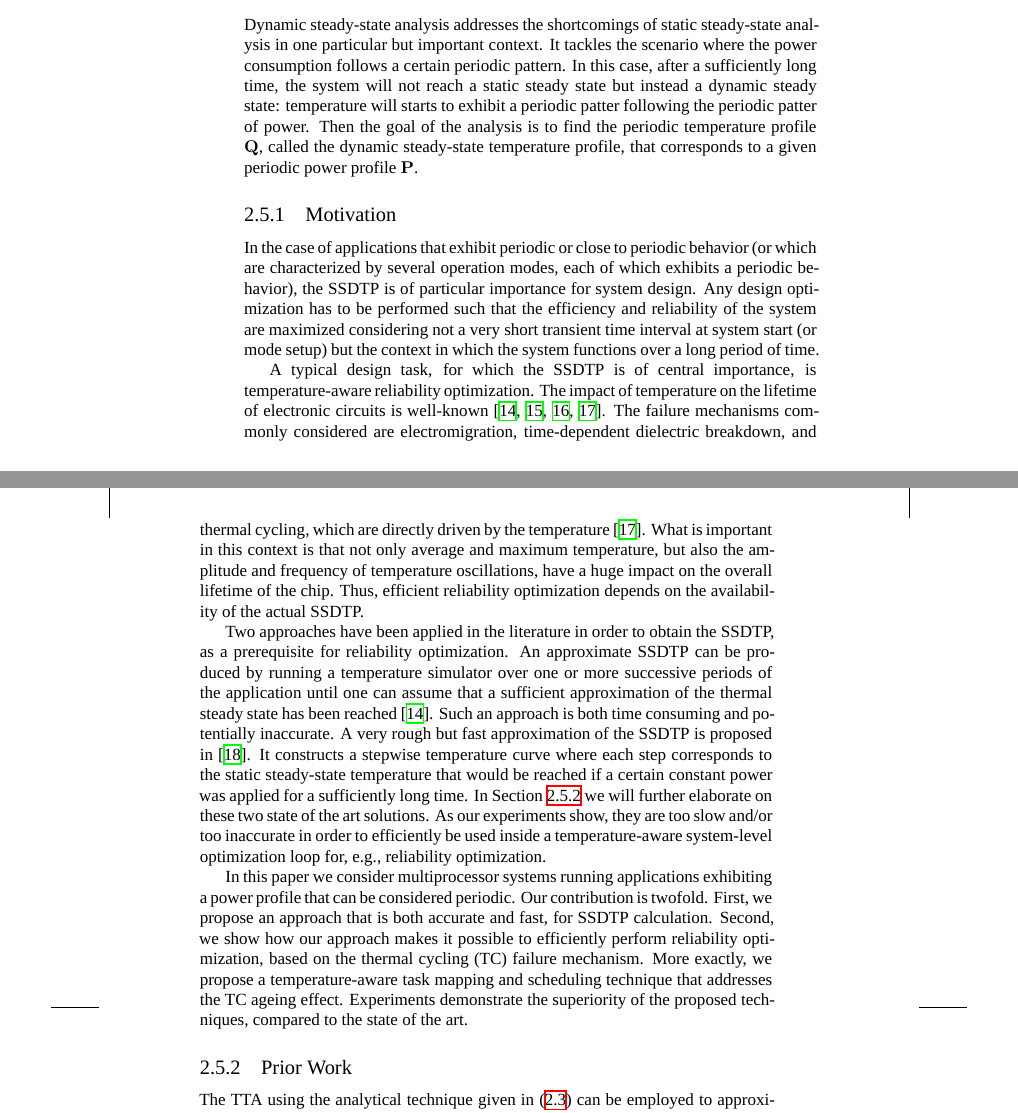
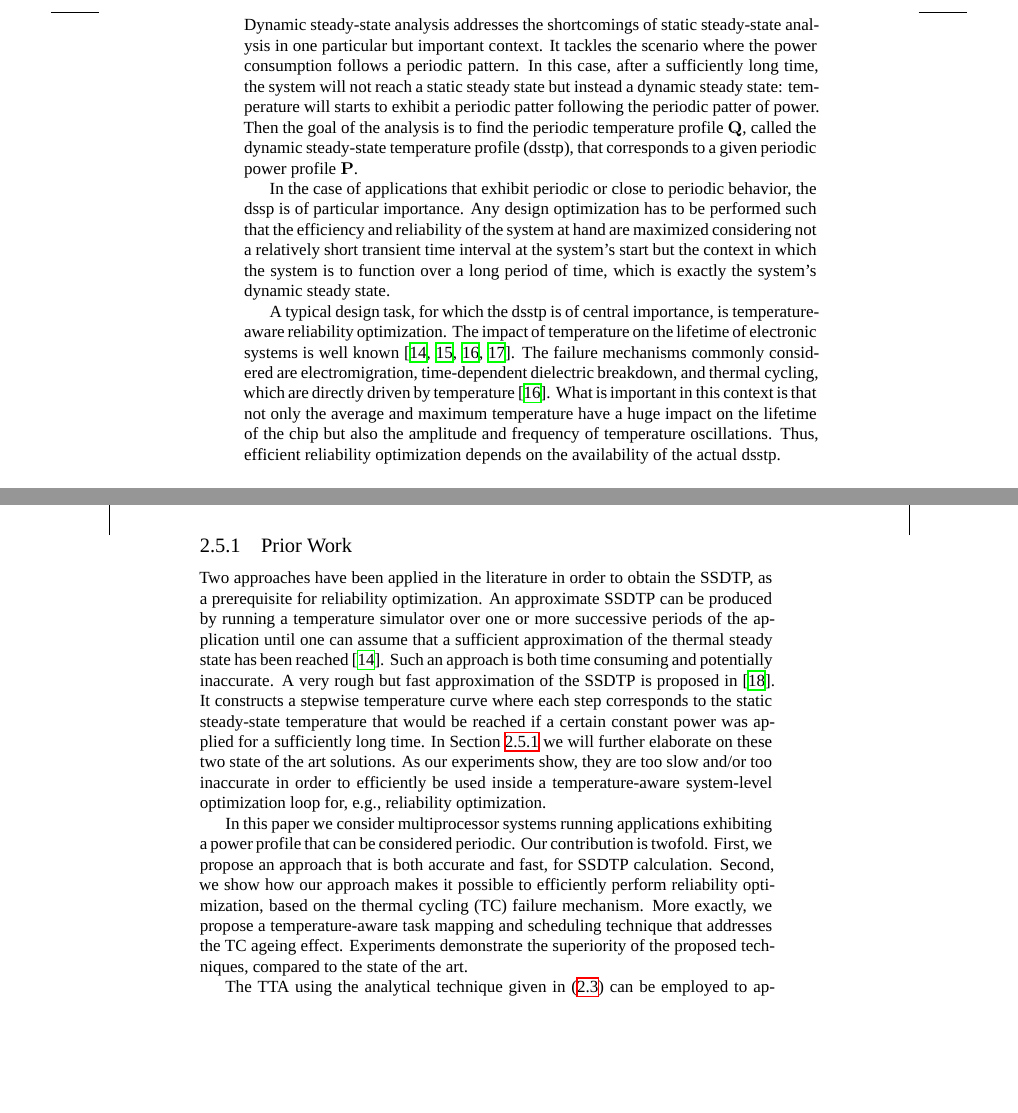
Before and after one commit to quantum-philosophy/thesis, a LaTeX thesis (thesis.tex, which reads include/development/certainty/dynamic-steady-state-analysis.tex): two parts of pages 22 and 23 of 45, joined at a grey line, cut so that both start at the same text, the shorter picture padded with empty space. Compiled offline with XeLaTeX; a missing font is replaced by an installed copy or a similar font.

Commit message:
Refine the motivation behind the DSSTA

```diff
--- a/include/development/certainty/dynamic-steady-state-analysis.tex
+++ b/include/development/certainty/dynamic-steady-state-analysis.tex
@@ -1,32 +1,35 @@
 Dynamic steady-state analysis addresses the shortcomings of static steady-state
 analysis in one particular but important context. It tackles the scenario where
-the power consumption follows a certain periodic pattern. In this case, after a
+the power consumption follows a periodic pattern. In this case, after a
 sufficiently long time, the system will not reach a static steady state but
 instead a dynamic steady state: temperature will starts to exhibit a periodic
 patter following the periodic patter of power. Then the goal of the analysis is
 to find the periodic temperature profile \mq, called the dynamic steady-state
-temperature profile, that corresponds to a given periodic power profile \mp.
+temperature profile (\up{DSSTP}), that corresponds to a given periodic power
+profile \mp.
 
-\subsection{Motivation}
+In the case of applications that exhibit periodic or close to periodic behavior,
+the \up{DSSP} is of particular importance. Any design optimization has to be
+performed such that the efficiency and reliability of the system at hand are
+maximized considering not a relatively short transient time interval at the
+system's start but the context in which the system is to function over a long
+period of time, which is exactly the system's dynamic steady state.
 
-In the case of applications that exhibit periodic or close to periodic behavior
-(or which are characterized by several operation modes, each of which exhibits a
-periodic behavior), the SSDTP is of particular importance for system design. Any
-design optimization has to be performed such that the efficiency and reliability
-of the system are maximized considering not a very short transient time interval
-at system start (or mode setup) but the context in which the system functions
-over a long period of time.
+A typical design task, for which the \up{DSSTP} is of central importance, is
+temperature-aware reliability optimization. The impact of temperature on the
+lifetime of electronic systems is well known \cite{srinivasan2004, coskun2006,
+jedec2010, xiang2010}. The failure mechanisms commonly considered are
+electromigration, time-dependent dielectric breakdown, and thermal cycling,
+which are directly driven by temperature \cite{jedec2010}. What is important in
+this context is that not only the average and maximum temperature have a huge
+impact on the lifetime of the chip but also the amplitude and frequency of
+temperature oscillations. Thus, efficient reliability optimization depends on
+the availability of the actual \up{DSSTP}.
 
-A typical design task, for which the SSDTP is of central importance, is
-temperature-aware reliability optimization. The impact of temperature on the
-lifetime of electronic circuits is well-known \cite{srinivasan2004, coskun2006,
-xiang2010, jedec2010}. The failure mechanisms commonly considered are
-electromigration, time-dependent dielectric breakdown, and thermal cycling,
-which are directly driven by the temperature \cite{jedec2010}. What is important
-in this context is that not only average and maximum temperature, but also the
-amplitude and frequency of temperature oscillations, have a huge impact on the
-overall lifetime of the chip. Thus, efficient reliability optimization depends
-on the availability of the actual SSDTP.
+\subsection{Prior Work}
+\slab{hotspot-solution}
+\slab{hotspot-iterative-solution}
+\slab{steady-state-approximation}
 
 Two approaches have been applied in the literature in order to obtain the SSDTP,
 as a prerequisite for reliability optimization. An approximate SSDTP can be
@@ -52,11 +55,6 @@ mechanism. More exactly, we propose a temperature-aware task mapping and
 scheduling technique that addresses the TC ageing effect. Experiments
 demonstrate the superiority of the proposed techniques, compared to the state of
 the art.
-
-\subsection{Prior Work}
-\slab{hotspot-solution}
-\slab{hotspot-iterative-solution}
-\slab{steady-state-approximation}
 
 The TTA using the analytical technique given in \eref{recurrence-original} can
 be employed to approximate the SSDTP by applying it over successive application
```
